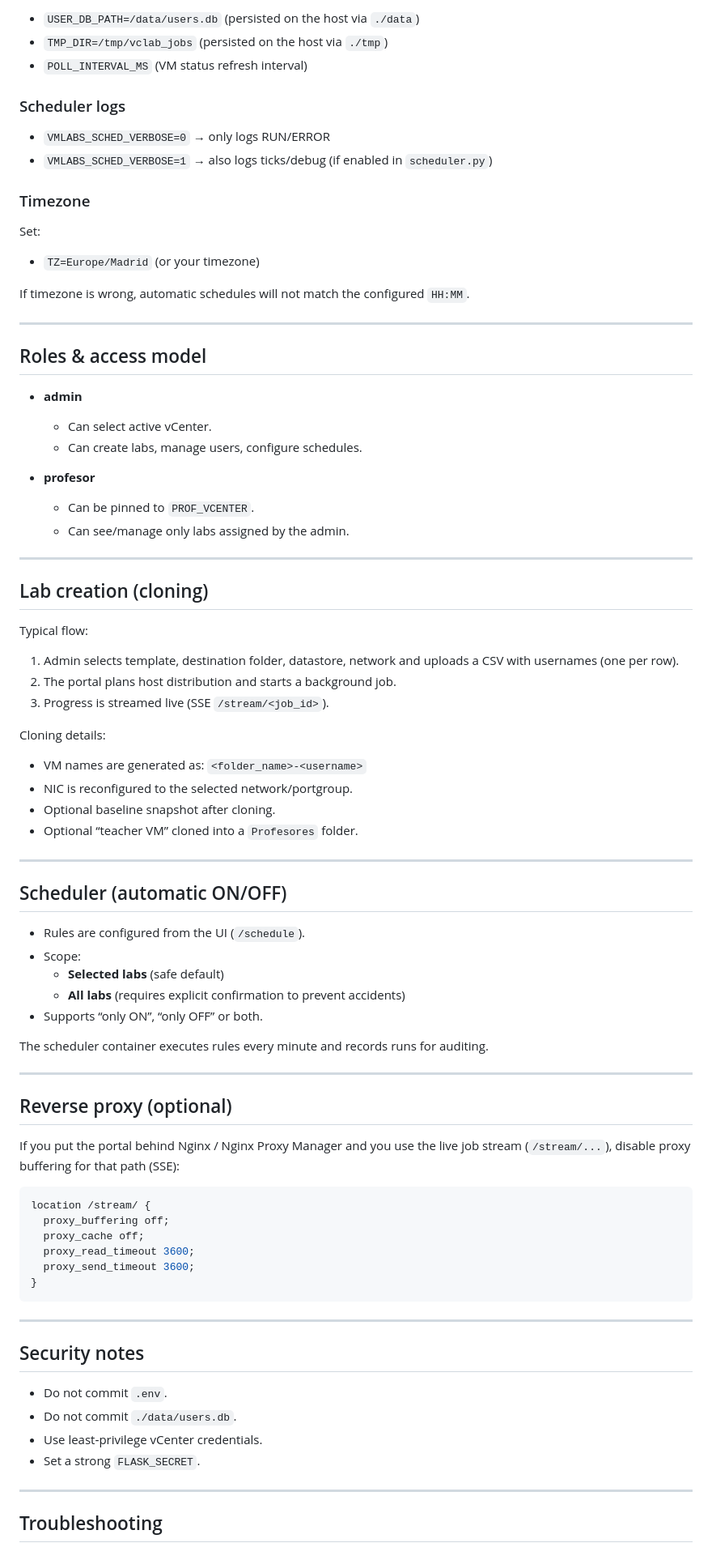
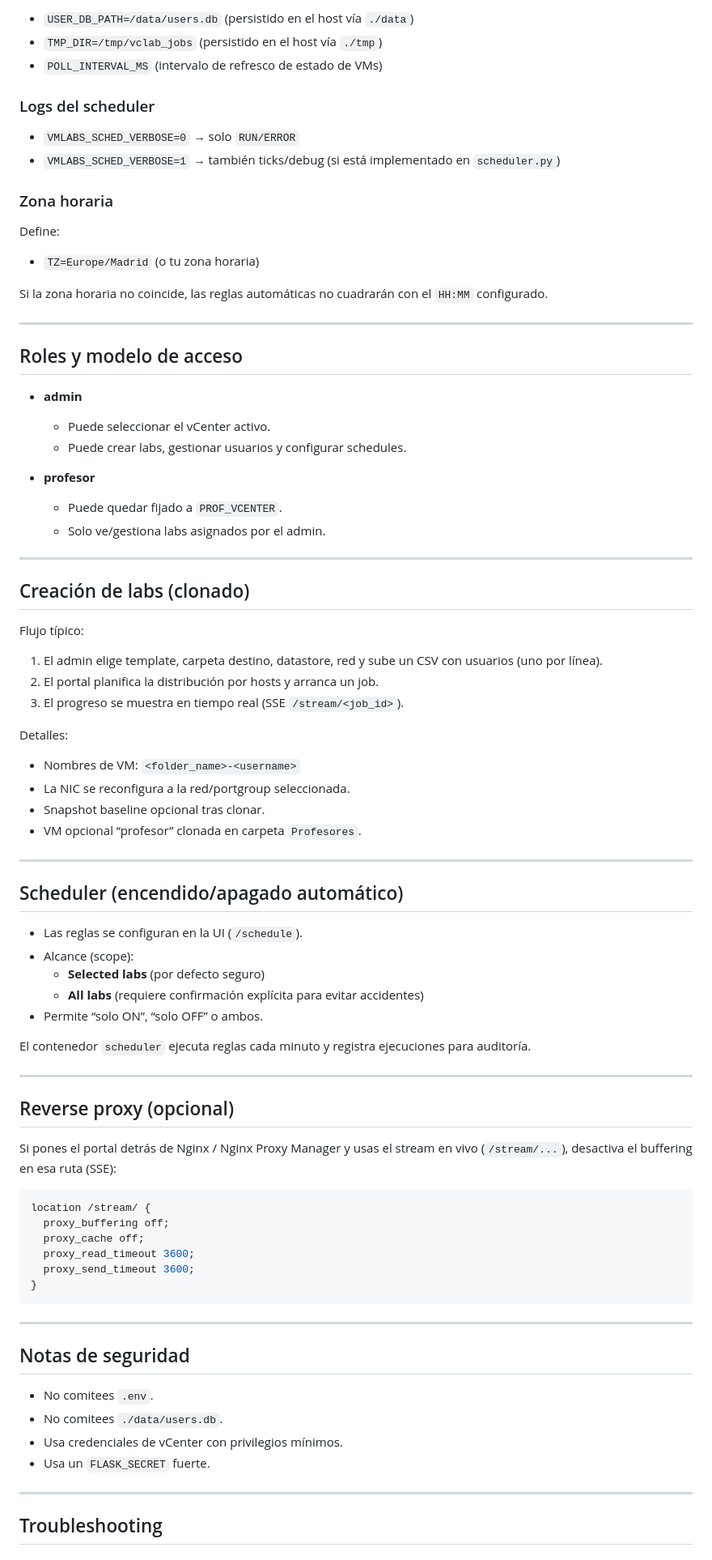
Before and after one commit to jlbosch78/vmLabs-Portal, a Markdown page: README.md, the part around one of its changes. Shown at 81% size. Rendered like a GitHub page.

Commit message:
Add README (ES), SECURITY and CONTRIBUTING docs

````diff
--- a/README.md
+++ b/README.md
@@ -111,65 +111,65 @@ Selection behavior:
 
-- `USER_DB_PATH=/data/users.db`  (persisted on the host via `./data`)
-- `TMP_DIR=/tmp/vclab_jobs`       (persisted on the host via `./tmp`)
-- `POLL_INTERVAL_MS`             (VM status refresh interval)
+- `USER_DB_PATH=/data/users.db`  (persistido en el host vía `./data`)
+- `TMP_DIR=/tmp/vclab_jobs`       (persistido en el host vía `./tmp`)
+- `POLL_INTERVAL_MS`             (intervalo de refresco de estado de VMs)
 
-### Scheduler logs
+### Logs del scheduler
 
-- `VMLABS_SCHED_VERBOSE=0` → only logs RUN/ERROR
-- `VMLABS_SCHED_VERBOSE=1` → also logs ticks/debug (if enabled in `scheduler.py`)
+- `VMLABS_SCHED_VERBOSE=0` → solo `RUN/ERROR`
+- `VMLABS_SCHED_VERBOSE=1` → también ticks/debug (si está implementado en `scheduler.py`)
 
-### Timezone
+### Zona horaria
 
-Set:
-- `TZ=Europe/Madrid` (or your timezone)
+Define:
+- `TZ=Europe/Madrid` (o tu zona horaria)
 
-If timezone is wrong, automatic schedules will not match the configured `HH:MM`.
+Si la zona horaria no coincide, las reglas automáticas no cuadrarán con el `HH:MM` configurado.
 
 ---
 
-## Roles & access model
+## Roles y modelo de acceso
 
 - **admin**
-  - Can select active vCenter.
-  - Can create labs, manage users, configure schedules.
+  - Puede seleccionar el vCenter activo.
+  - Puede crear labs, gestionar usuarios y configurar schedules.
 
 - **profesor**
-  - Can be pinned to `PROF_VCENTER`.
-  - Can see/manage only labs assigned by the admin.
+  - Puede quedar fijado a `PROF_VCENTER`.
+  - Solo ve/gestiona labs asignados por el admin.
 
 ---
 
-## Lab creation (cloning)
+## Creación de labs (clonado)
 
-Typical flow:
-1) Admin selects template, destination folder, datastore, network and uploads a CSV with usernames (one per row).
-2) The portal plans host distribution and starts a background job.
-3) Progress is streamed live (SSE `/stream/<job_id>`).
+Flujo típico:
+1) El admin elige template, carpeta destino, datastore, red y sube un CSV con usuarios (uno por línea).
+2) El portal planifica la distribución por hosts y arranca un job.
+3) El progreso se muestra en tiempo real (SSE `/stream/<job_id>`).
 
-Cloning details:
-- VM names are generated as: `<folder_name>-<username>`
-- NIC is reconfigured to the selected network/portgroup.
-- Optional baseline snapshot after cloning.
-- Optional “teacher VM” cloned into a `Profesores` folder.
+Detalles:
+- Nombres de VM: `<folder_name>-<username>`
+- La NIC se reconfigura a la red/portgroup seleccionada.
+- Snapshot baseline opcional tras clonar.
+- VM opcional “profesor” clonada en carpeta `Profesores`.
 
 ---
 
-## Scheduler (automatic ON/OFF)
+## Scheduler (encendido/apagado automático)
 
-- Rules are configured from the UI (`/schedule`).
-- Scope:
-  - **Selected labs** (safe default)
-  - **All labs** (requires explicit confirmation to prevent accidents)
-- Supports “only ON”, “only OFF” or both.
+- Las reglas se configuran en la UI (`/schedule`).
+- Alcance (scope):
+  - **Selected labs** (por defecto seguro)
+  - **All labs** (requiere confirmación explícita para evitar accidentes)
+- Permite “solo ON”, “solo OFF” o ambos.
 
-The scheduler container executes rules every minute and records runs for auditing.
+El contenedor `scheduler` ejecuta reglas cada minuto y registra ejecuciones para auditoría.
 
 ---
 
-## Reverse proxy (optional)
+## Reverse proxy (opcional)
 
-If you put the portal behind Nginx / Nginx Proxy Manager and you use the live job stream (`/stream/...`),
-disable proxy buffering for that path (SSE):
+Si pones el portal detrás de Nginx / Nginx Proxy Manager y usas el stream en vivo (`/stream/...`),
+desactiva el buffering en esa ruta (SSE):
 
 ```nginx
 location /stream/ {
@@ -182,12 +182,12 @@ location /stream/ {
 
 ---
 
-## Security notes
+## Notas de seguridad
 
-- Do not commit `.env`.
-- Do not commit `./data/users.db`.
-- Use least‑privilege vCenter credentials.
-- Set a strong `FLASK_SECRET`.
+- No comitees `.env`.
+- No comitees `./data/users.db`.
+- Usa credenciales de vCenter con privilegios mínimos.
+- Usa un `FLASK_SECRET` fuerte.
 
 ---
 
````
Also changed, not shown: other parts of README.md (+55 -55 lines), CONTRIBUTING.md (added, +55 -0 lines), SECURITY.md (added, +36 -0 lines).
